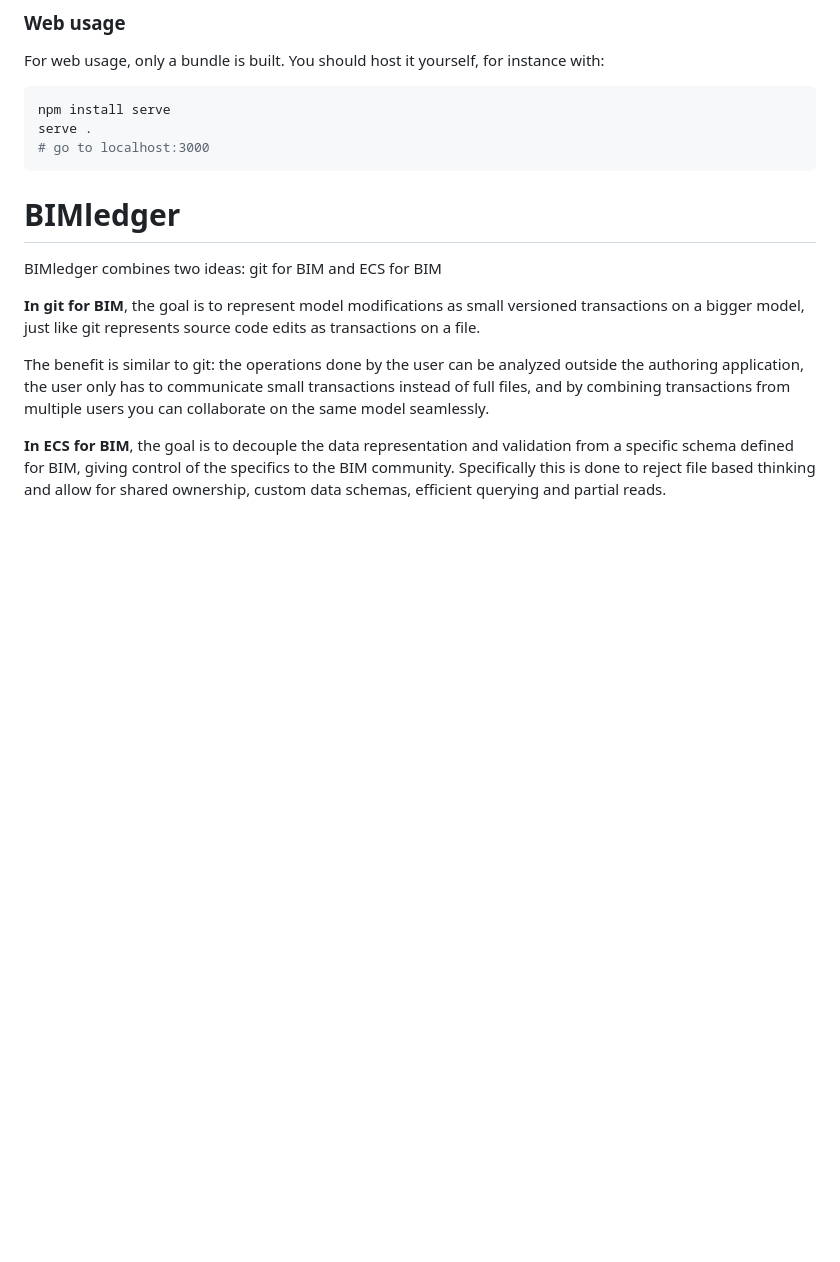
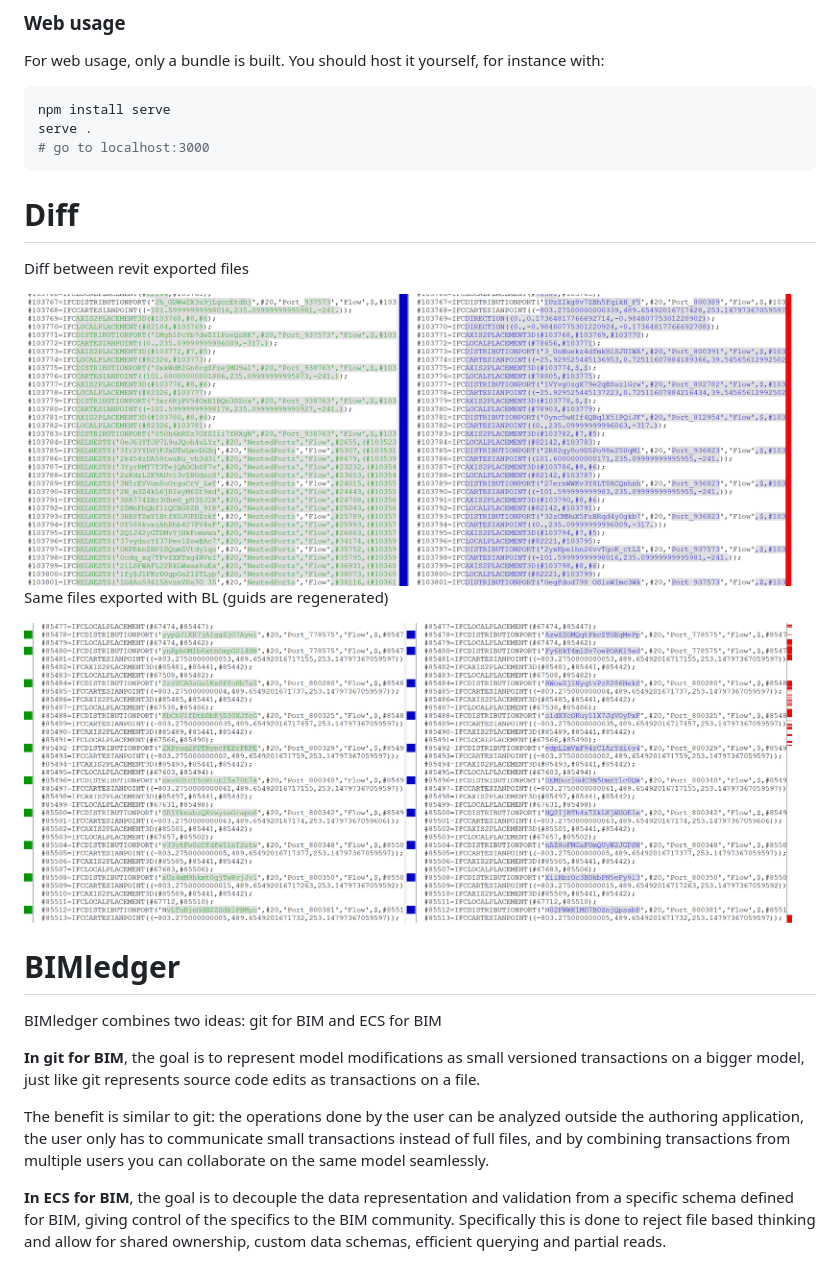
Before and after one commit to tomvandig/bimledger, a Markdown page: readme.md, the part around the change. GitHub-like rendering; pictures changed too: images/diff_bl.png (added), images/diff_rvt.png (added); blank space fills up the shorter version.

Commit message:
Images

````diff
--- a/readme.md
+++ b/readme.md
@@ -51,6 +51,15 @@ serve .
 # go to localhost:3000
 ```
 
+# Diff
+
+Diff between revit exported files
+
+<img src="./images/diff_rvt.png" width="768">
+
+Same files exported with BL (guids are regenerated)
+
+<img src="./images/diff_bl.png" width="768">
 
 # BIMledger
 BIMledger combines two ideas: git for BIM and ECS for BIM
````
